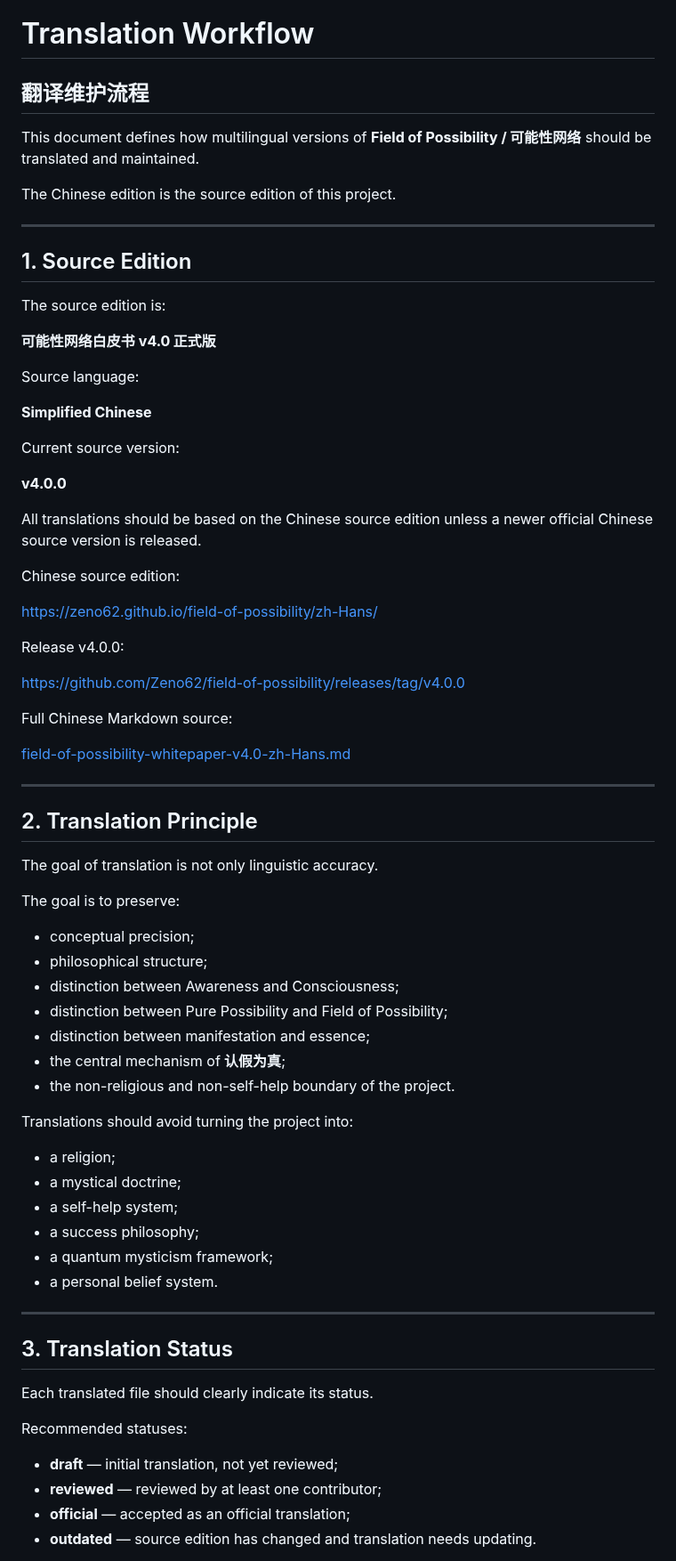
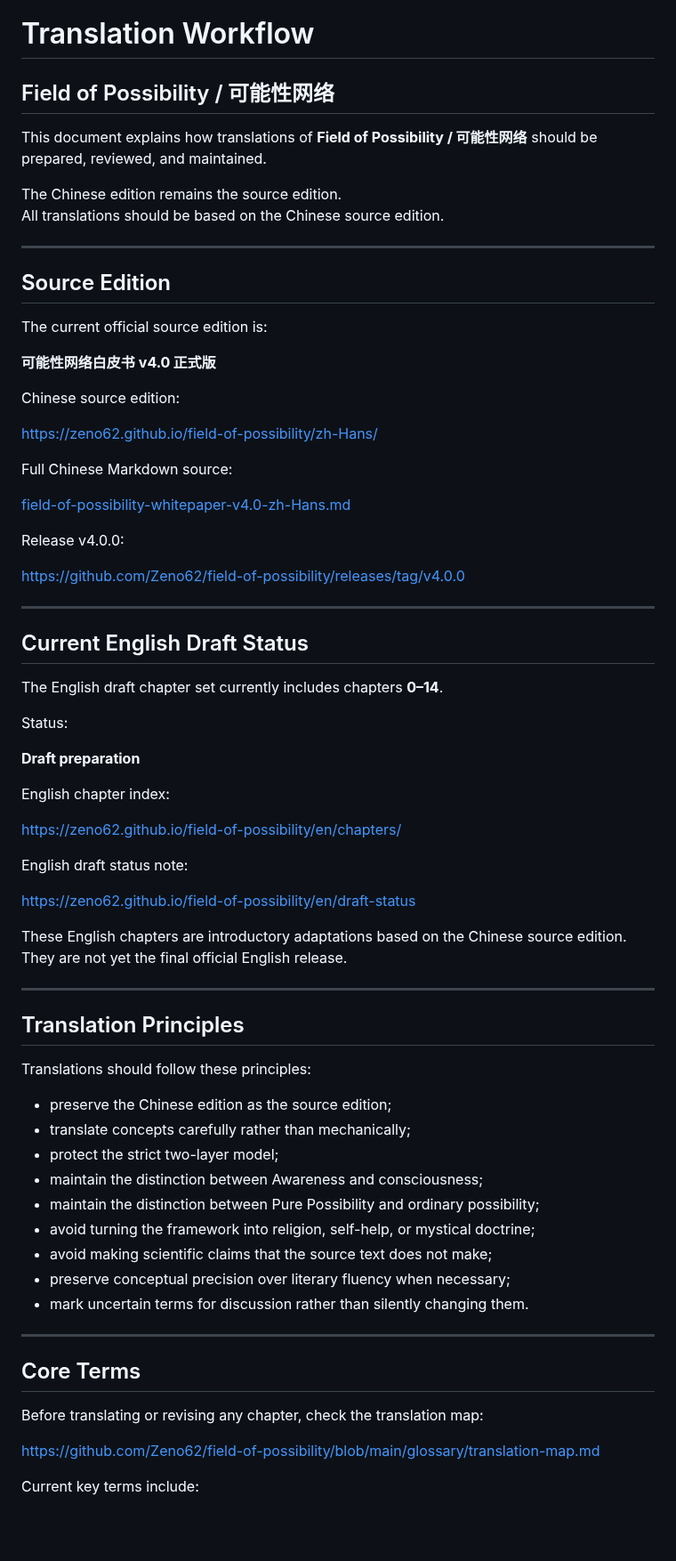
Before and after one commit to Zeno62/field-of-possibility, a Markdown page: translation/README.md, the part around one of its changes. Shown at 89% size. Rendered like a GitHub page; blank space fills up the shorter version.

```diff
--- a/translation/README.md
+++ b/translation/README.md
@@ -1,75 +1,75 @@
 # Translation Workflow
-## 翻译维护流程
+## Field of Possibility / 可能性网络
 
-This document defines how multilingual versions of **Field of Possibility / 可能性网络** should be translated and maintained.
+This document explains how translations of **Field of Possibility / 可能性网络** should be prepared, reviewed, and maintained.
 
-The Chinese edition is the source edition of this project.
+The Chinese edition remains the source edition.
+All translations should be based on the Chinese source edition.
 
 ---
 
-## 1. Source Edition
+## Source Edition
 
-The source edition is:
+The current official source edition is:
 
 **可能性网络白皮书 v4.0 正式版**
-
-Source language:
-
-**Simplified Chinese**
-
-Current source version:
-
-**v4.0.0**
-
-All translations should be based on the Chinese source edition unless a newer official Chinese source version is released.
 
 Chinese source edition:
 
 <a href="https://zeno62.github.io/field-of-possibility/zh-Hans/">https://zeno62.github.io/field-of-possibility/zh-Hans/</a>
 
+Full Chinese Markdown source:
+
+<a href="https://github.com/Zeno62/field-of-possibility/blob/main/whitepaper/zh-Hans/full/field-of-possibility-whitepaper-v4.0-zh-Hans.md">field-of-possibility-whitepaper-v4.0-zh-Hans.md</a>
+
 Release v4.0.0:
 
 <a href="https://github.com/Zeno62/field-of-possibility/releases/tag/v4.0.0">https://github.com/Zeno62/field-of-possibility/releases/tag/v4.0.0</a>
 
-Full Chinese Markdown source:
+---
 
-<a href="https://github.com/Zeno62/field-of-possibility/blob/main/whitepaper/zh-Hans/full/field-of-possibility-whitepaper-v4.0-zh-Hans.md">field-of-possibility-whitepaper-v4.0-zh-Hans.md</a>
+## Current English Draft Status
+
+The English draft chapter set currently includes chapters **0–14**.
+
+Status:
+
+**Draft preparation**
+
+English chapter index:
+
+<a href="https://zeno62.github.io/field-of-possibility/en/chapters/">https://zeno62.github.io/field-of-possibility/en/chapters/</a>
+
+English draft status note:
+
+<a href="https://zeno62.github.io/field-of-possibility/en/draft-status">https://zeno62.github.io/field-of-possibility/en/draft-status</a>
+
+These English chapters are introductory adaptations based on the Chinese source edition.
+They are not yet the final official English release.
 
 ---
 
-## 2. Translation Principle
+## Translation Principles
 
-The goal of translation is not only linguistic accuracy.
+Translations should follow these principles:
 
-The goal is to preserve:
-
-- conceptual precision;
-- philosophical structure;
-- distinction between Awareness and Consciousness;
-- distinction between Pure Possibility and Field of Possibility;
-- distinction between manifestation and essence;
-- the central mechanism of **认假为真**;
-- the non-religious and non-self-help boundary of the project.
-
-Translations should avoid turning the project into:
-
-- a religion;
-- a mystical doctrine;
-- a self-help system;
-- a success philosophy;
-- a quantum mysticism framework;
-- a personal belief system.
+- preserve the Chinese edition as the source edition;
+- translate concepts carefully rather than mechanically;
+- protect the strict two-layer model;
+- maintain the distinction between Awareness and consciousness;
+- maintain the distinction between Pure Possibility and ordinary possibility;
+- avoid turning the framework into religion, self-help, or mystical doctrine;
+- avoid making scientific claims that the source text does not make;
+- preserve conceptual precision over literary fluency when necessary;
+- mark uncertain terms for discussion rather than silently changing them.
 
 ---
 
-## 3. Translation Status
+## Core Terms
 
-Each translated file should clearly indicate its status.
+Before translating or revising any chapter, check the translation map:
 
-Recommended statuses:
+<a href="https://github.com/Zeno62/field-of-possibility/blob/main/glossary/translation-map.md">https://github.com/Zeno62/field-of-possibility/blob/main/glossary/translation-map.md</a>
 
-- **draft** — initial translation, not yet reviewed;
-- **reviewed** — reviewed by at least one contributor;
-- **official** — accepted as an official translation;
-- **outdated** — source edition has changed and translation needs updating.
+Current key terms include:
 
```
Also changed, not shown: other parts of translation/README.md (+94 -56 lines).
